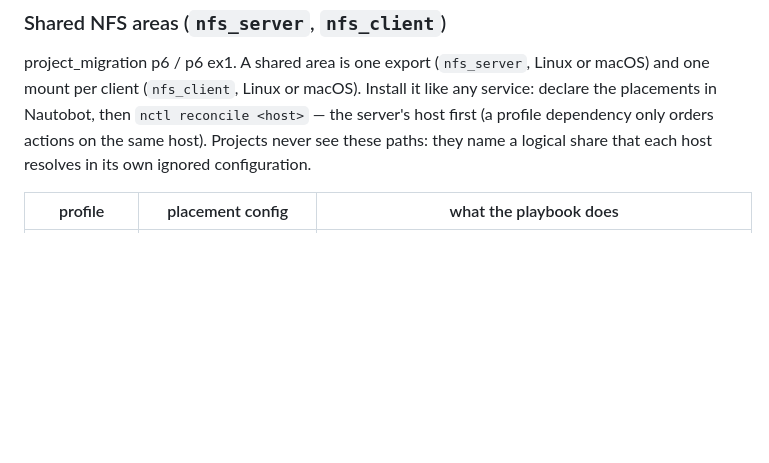
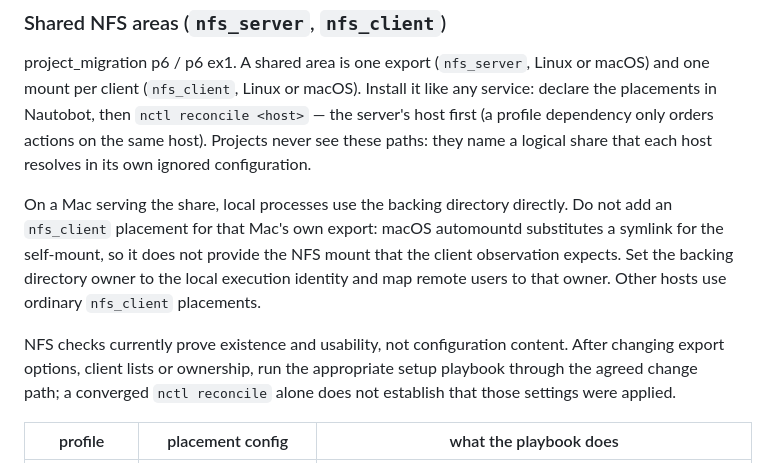
Before and after one commit to iwaag/ansible_agdev, a Markdown page: README.md, the part around the change. GitHub-like rendering; blank space fills up the shorter version.

Commit message:
Explain local access and configuration updates for NFS shares

```diff
--- a/README.md
+++ b/README.md
@@ -235,6 +235,18 @@ Install it like any service: declare the placements in Nautobot, then
 orders actions on the same host). Projects never see these paths: they name
 a logical share that each host resolves in its own ignored configuration.
 
+On a Mac serving the share, local processes use the backing directory
+directly. Do not add an `nfs_client` placement for that Mac's own export:
+macOS automountd substitutes a symlink for the self-mount, so it does not
+provide the NFS mount that the client observation expects. Set the backing
+directory owner to the local execution identity and map remote users to
+that owner. Other hosts use ordinary `nfs_client` placements.
+
+NFS checks currently prove existence and usability, not configuration
+content. After changing export options, client lists or ownership, run the
+appropriate setup playbook through the agreed change path; a converged
+`nctl reconcile` alone does not establish that those settings were applied.
+
 | profile | placement config | what the playbook does |
 |---|---|---|
 | `nfs_server` | `share`, `path` (backing directory), `clients` (export client specs — a bare host/IP, or an `ip/32` for a single host; macOS has no wider CIDR mask syntax), `anon_uid`/`anon_gid` (the share owner), optional `mode` (default `2775`), `options` (extra export options, Linux `exportfs` or macOS `exports(5)` flags matching the placement's own host) | Linux: installs `nfs-kernel-server`; creates `path` owned by `anon_uid:anon_gid`; writes `/etc/exports.d/nintent-<instance>.exports` with `rw,sync,no_subtree_check,all_squash,anonuid,anongid` + `options`; removes only `nintent-*` files of inactive placements; re-exports (`exportfs -ra`) and verifies the path is exported by a running server (kernel thread count + `/var/lib/nfs/etab`). Refuses an unprivileged container (the kernel server cannot run there). macOS: creates `path` the same way; writes one marked block per placement into `/etc/exports` (`<path> -mapall=anon_uid:anon_gid` + `options` + clients) — `blockinfile`, so blocks and lines it did not write are left alone; validates with `nfsd checkexports` before activating; `nfsd enable`/`start`/`update`; verifies with `pgrep -x nfsd` and `showmount -e localhost`. Both: a read-only privilege preflight runs before any mutating step |
```
